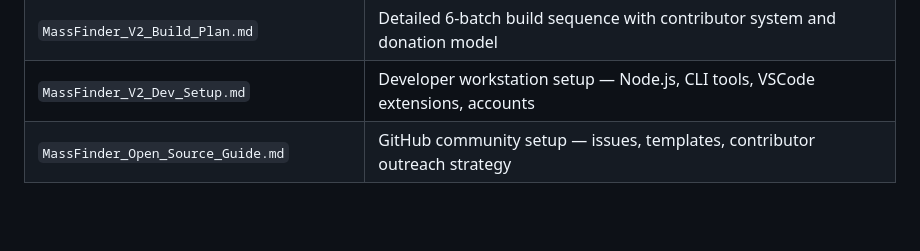
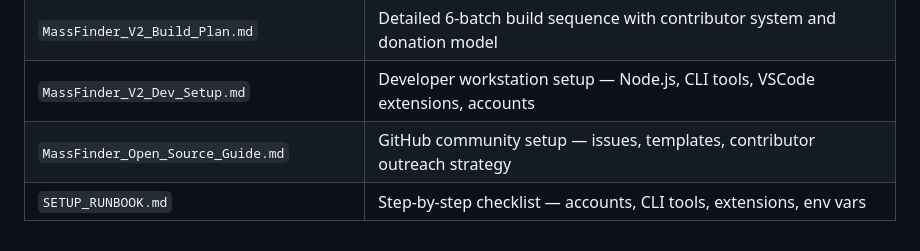
Before and after one commit to monsballoon-hue/MassFinder, a Markdown page: project_plans/ROADMAP.md, the part around the change. Rendered like a GitHub page; blank space fills up the shorter version.

```diff
--- a/project_plans/ROADMAP.md
+++ b/project_plans/ROADMAP.md
@@ -274,3 +274,4 @@ MassFinder is a static vanilla JS progressive web app — no framework, no backe
 | `MassFinder_V2_Build_Plan.md` | Detailed 6-batch build sequence with contributor system and donation model |
 | `MassFinder_V2_Dev_Setup.md` | Developer workstation setup — Node.js, CLI tools, VSCode extensions, accounts |
 | `MassFinder_Open_Source_Guide.md` | GitHub community setup — issues, templates, contributor outreach strategy |
+| `SETUP_RUNBOOK.md` | Step-by-step checklist — accounts, CLI tools, extensions, env vars |
```
Also changed, not shown: project_plans/SETUP_RUNBOOK.md (added, +312 -0 lines).
